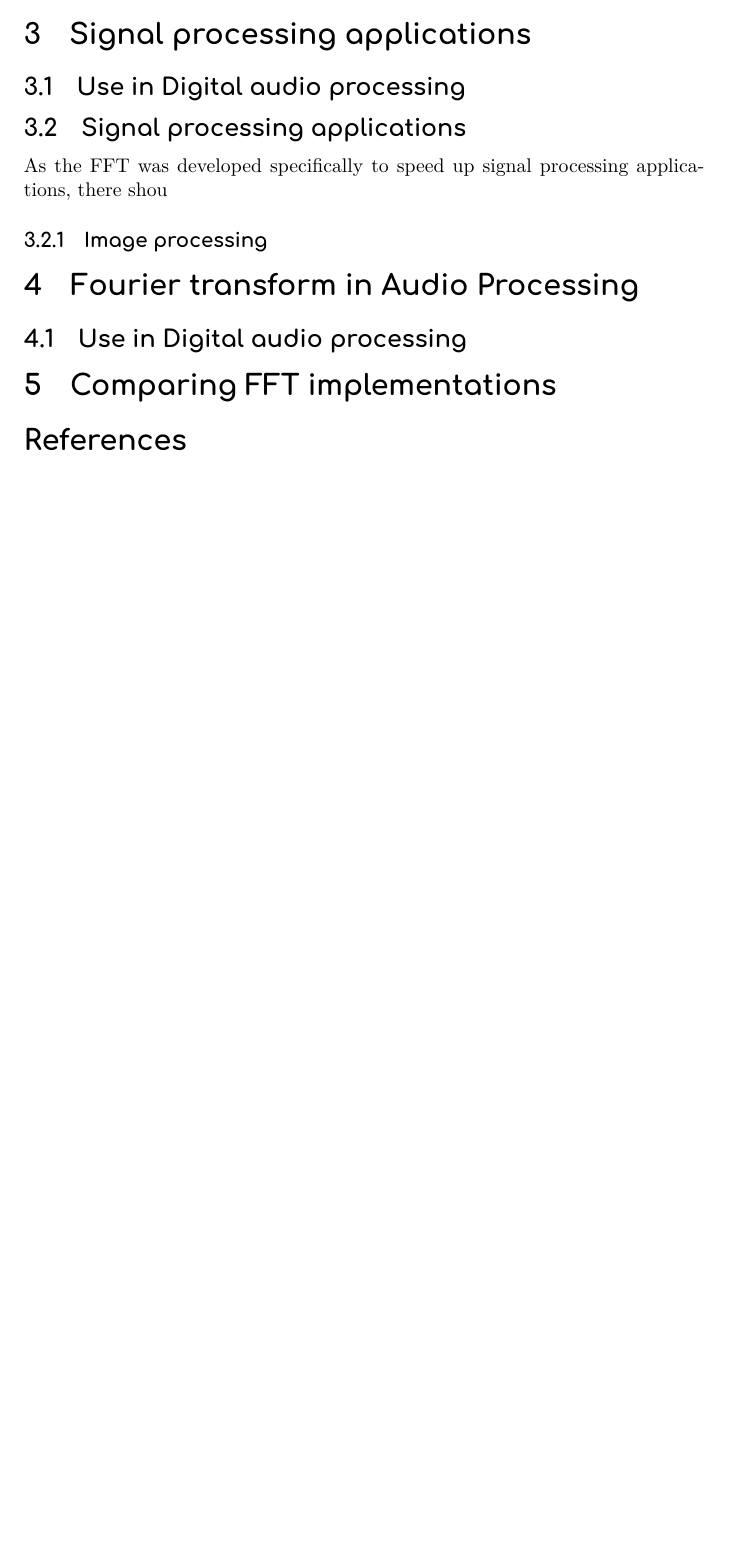
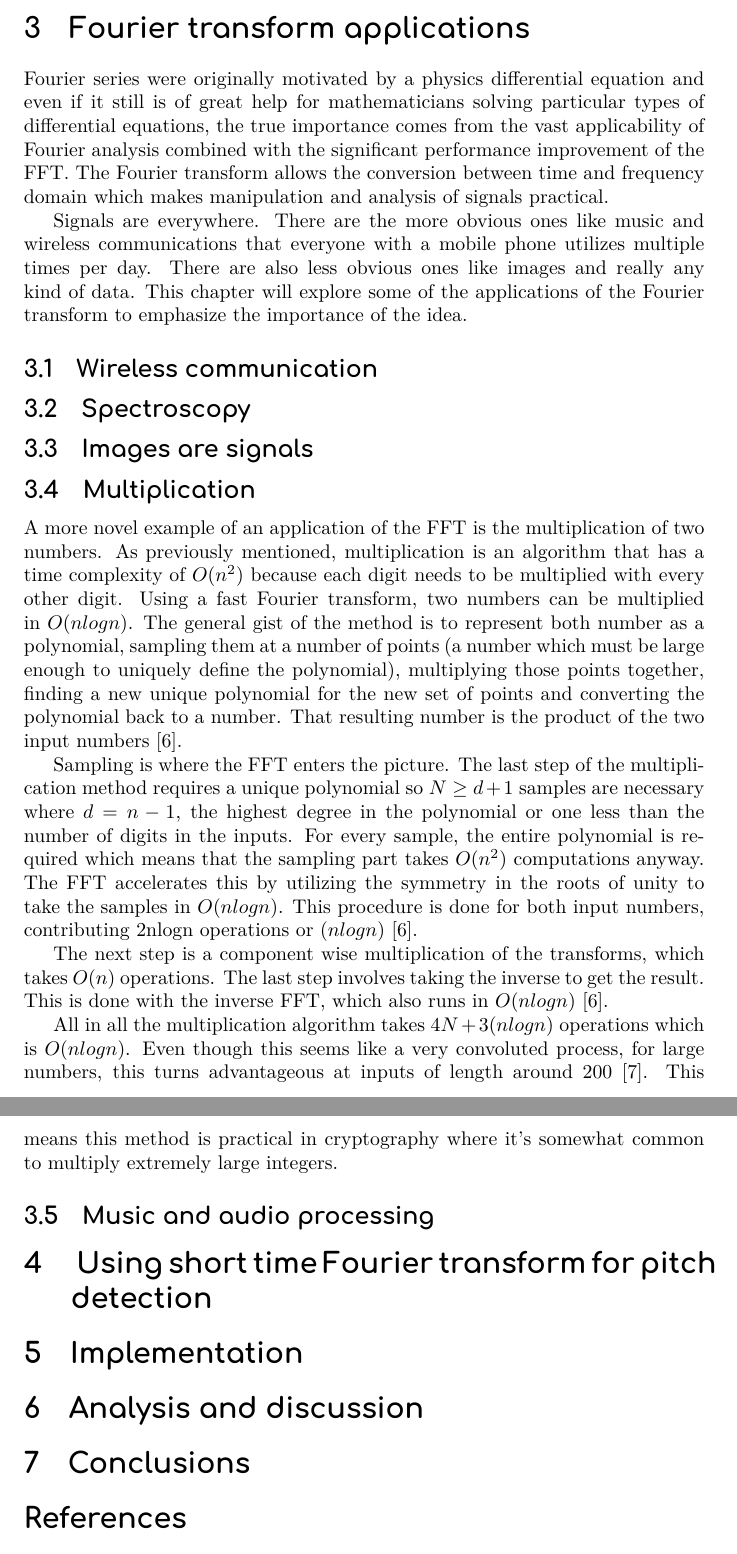
Before and after one commit to FrediWa/masters-thesis, a LaTeX paper (report.tex, which reads chapters/applications.tex, chapters/comparing_implementations.tex): part of page 8 of 9 before the commit and two parts of pages 9 and 10 of 10 after it, the two joined at a grey line, cut at the place of the change, the shorter picture padded with empty space. Compiled offline with XeLaTeX.

Commit message:
progress

```diff
--- /dev/null
+++ b/chapters/applications.tex
@@ -0,0 +1,22 @@
+Fourier series were originally motivated by a physics differential equation and even if it still is of great help for mathematicians solving particular types of differential equations, the true importance comes from the vast applicability of Fourier analysis combined with the significant performance improvement of the FFT. The Fourier transform allows the conversion between time and frequency domain which makes manipulation and analysis of signals practical.
+
+Signals are everywhere. There are the more obvious ones like music and wireless communications that everyone with a mobile phone utilizes multiple times per day. There are also less obvious ones like images and really any kind of data. This chapter will explore some of the applications of the Fourier transform to emphasize the importance of the idea.
+
+\subsection{Wireless communication}
+
+\subsection{Spectroscopy}
+
+\subsection{Images are signals}
+
+\subsection{Multiplication}
+A more novel example of an application of the FFT is the multiplication of two numbers. As previously mentioned, multiplication is an algorithm that has a time complexity of $O(n^2)$ because each digit needs to be multiplied with every other digit. Using a fast Fourier transform, two numbers can be multiplied in $O(nlogn)$. The general gist of the method is to represent both number as a polynomial, sampling them at a number of points (a number which must be large enough to uniquely define the polynomial), multiplying those points together, finding a new unique polynomial for the new set of points and converting the polynomial back to a number. That resulting number is the product of the two input numbers \cite{Reducible2020}.
+
+Sampling is where the FFT enters the picture. The last step of the multiplication method requires a unique polynomial so $N \geq d+1$ samples are necessary where $d = n-1$, the highest degree in the polynomial or one less than the number of digits in the inputs. For every sample, the entire polynomial is required which means that the sampling part takes $O(n^2)$ computations anyway. The FFT accelerates this by utilizing the symmetry in the roots of unity to take the samples in $O(nlogn)$. This procedure is done for both input numbers, contributing 2nlogn operations or $(nlogn)$ \cite{Reducible2020}.
+
+The next step is a component wise multiplication of the transforms, which takes $O(n)$ operations. The last step involves taking the inverse to get the result. This is done with the inverse FFT, which also runs in $O(nlogn)$ \cite{Reducible2020}.
+
+All in all the multiplication algorithm takes $4N + 3(nlogn)$ operations which is $O(nlogn)$. Even though this seems like a very convoluted process, for large numbers, this turns advantageous at inputs of length around 200 \cite{Emerencia2007}. This means this method is practical in cryptography where it's somewhat common to multiply extremely large integers.
+
+
+
+\subsection{Music and audio processing}
--- a/chapters/comparing_implementations.tex
+++ /dev/null
@@ -1 +0,0 @@
-\section{Comparing FFT implementations}
--- a/report.tex
+++ b/report.tex
@@ -43,20 +43,18 @@
 \section{Introductory Fourier analysis}
 \input{chapters/background}
 
-\section{Signal processing applications}
-\input{chapters/signal_processing}
+\section{Fourier transform applications}
+\input{chapters/applications}
 
 % Body
 
-\section{Fourier transform in Audio Processing}
-\input{chapters/audio_processing}
-
-\input{chapters/comparing_implementations}
-
-% Applications of the FFT
+\section{ Using short time Fourier transform for pitch detection}
+\input{chapters/pitch_detection}
+\section{Implementation}
+\section{Analysis and discussion}
 
 % Conclusions
-
+\section{Conclusions}
 
 % References
 \bibliographystyle{IEEEtran}
```
Also changed, not shown: chapters/background.tex (+15 -6 lines), chapters/results.tex (added, +1 -0 lines), notes.md (+5 -0 lines), references.bib (+16 -0 lines), 6 other files.
